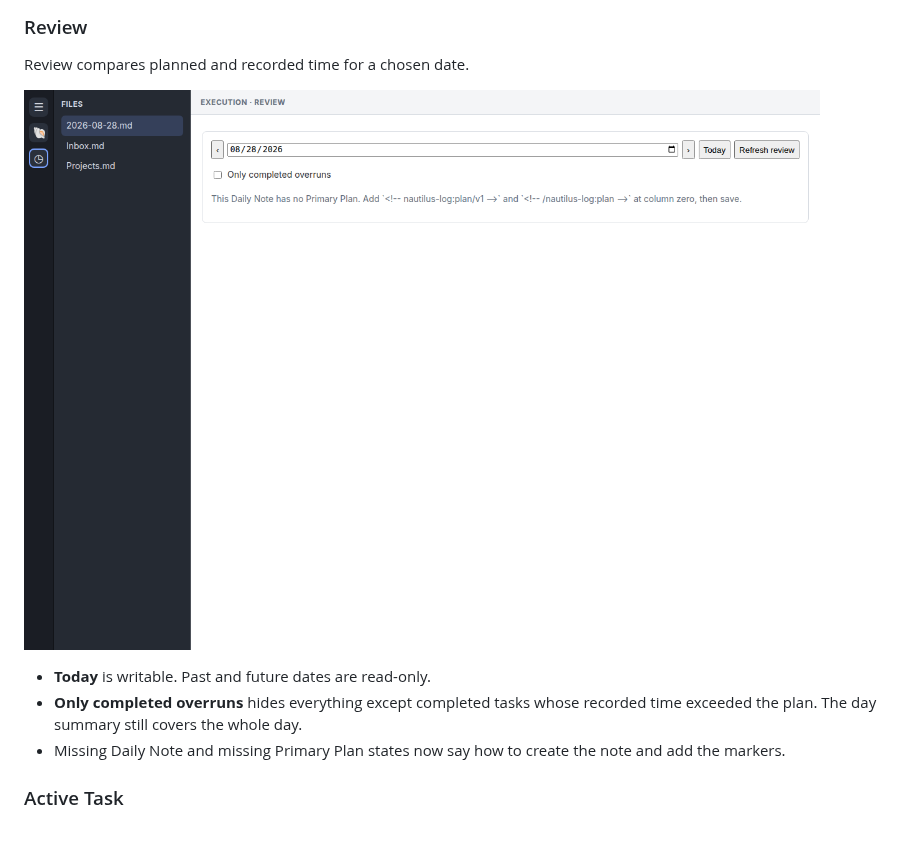
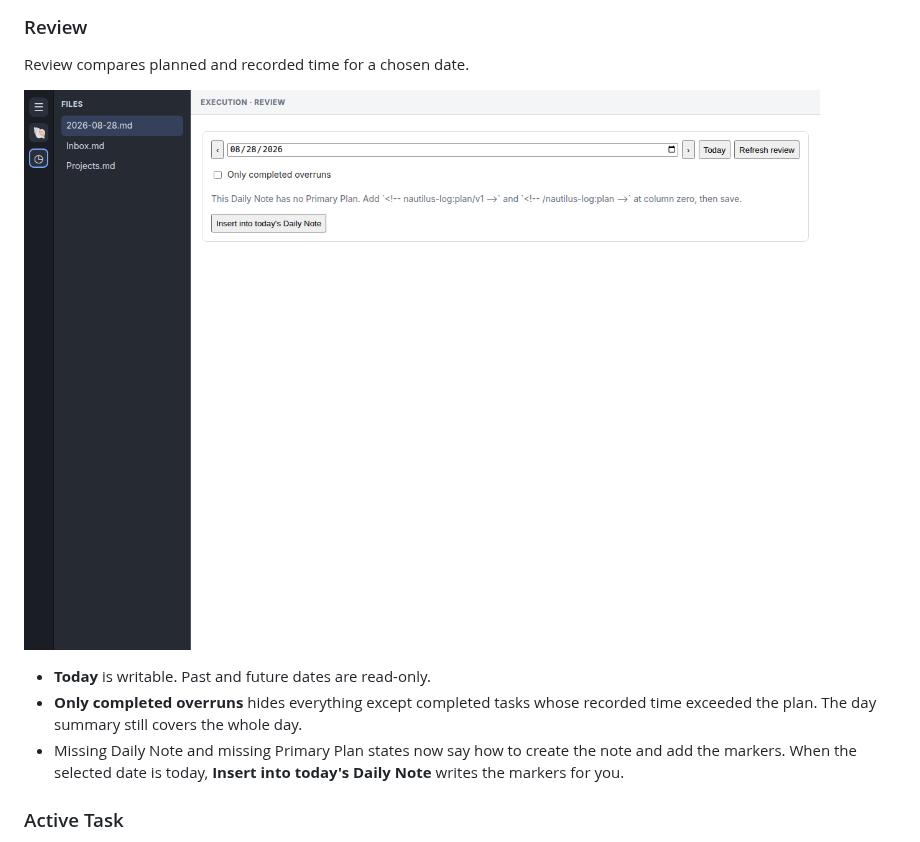
Before and after one commit to oldwinter/obsidian-nautilus-log, a Markdown page: docs/user-guide.md, the part around the change. Rendered like a GitHub page; pictures changed too: docs/user-guide/images/10-review-tab.png.

```diff
--- a/docs/user-guide.md
+++ b/docs/user-guide.md
@@ -209,7 +209,8 @@ Review compares planned and recorded time for a chosen date.
   recorded time exceeded the plan. The day summary still covers the whole
   day.
 - Missing Daily Note and missing Primary Plan states now say how to create
-  the note and add the markers.
+  the note and add the markers. When the selected date is today,
+  **Insert into today's Daily Note** writes the markers for you.
 
 ### Active Task
 
```
Also changed, not shown: docs/troubleshooting.md (+3 -2 lines), docs/user-guide.zh.md (+1 -1 lines), 7 other files.
